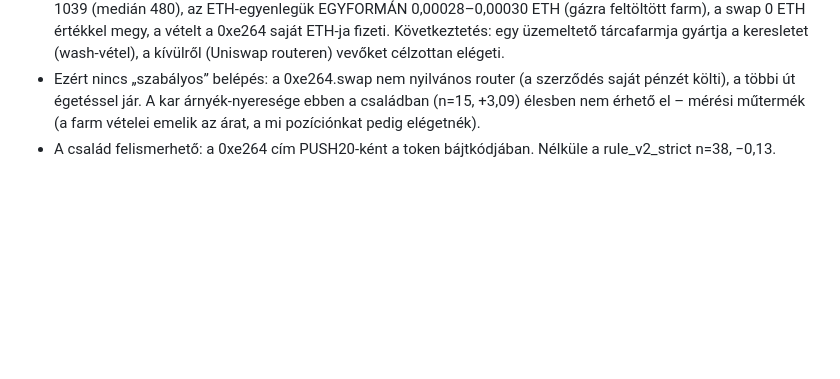
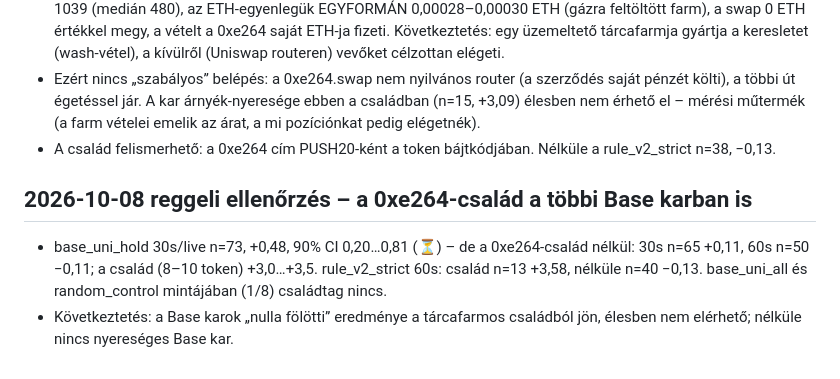
Before and after one commit to galgoczy/JEVsniper, a Markdown page: docs/FELTETELEZESEK.md, the part around the change. GitHub-like rendering; blank space fills up the shorter version.

Commit message:
FELTETELEZESEK: a 0xe264-család a base_uni_hold pluszát is adja
Co-Authored-By: Claude Opus 5.5 <noreply@anthropic.com>

```diff
--- a/docs/FELTETELEZESEK.md
+++ b/docs/FELTETELEZESEK.md
@@ -641,3 +641,7 @@ gas műveletenként, fills a DB-ben. `/stop` és `/panic` a futó boton Telegram
 - A Trenchors 900 blokkjában 524 vétel ment a 0xe264.swap-on át, 452 különböző küldőtől. A küldők nonce-a 10–1039 (medián 480), az ETH-egyenlegük EGYFORMÁN 0,00028–0,00030 ETH (gázra feltöltött farm), a swap 0 ETH értékkel megy, a vételt a 0xe264 saját ETH-ja fizeti. Következtetés: egy üzemeltető tárcafarmja gyártja a keresletet (wash-vétel), a kívülről (Uniswap routeren) vevőket célzottan elégeti.
 - Ezért nincs „szabályos” belépés: a 0xe264.swap nem nyilvános router (a szerződés saját pénzét költi), a többi út égetéssel jár. A kar árnyék-nyeresége ebben a családban (n=15, +3,09) élesben nem érhető el – mérési műtermék (a farm vételei emelik az árat, a mi pozíciónkat pedig elégetnék).
 - A család felismerhető: a 0xe264 cím PUSH20-ként a token bájtkódjában. Nélküle a rule_v2_strict n=38, −0,13.
+
+## 2026-10-08 reggeli ellenőrzés – a 0xe264-család a többi Base karban is
+- base_uni_hold 30s/live n=73, +0,48, 90% CI 0,20…0,81 (⏳) – de a 0xe264-család nélkül: 30s n=65 +0,11, 60s n=50 −0,11; a család (8–10 token) +3,0…+3,5. rule_v2_strict 60s: család n=13 +3,58, nélküle n=40 −0,13. base_uni_all és random_control mintájában (1/8) családtag nincs.
+- Következtetés: a Base karok „nulla fölötti” eredménye a tárcafarmos családból jön, élesben nem elérhető; nélküle nincs nyereséges Base kar.
```
